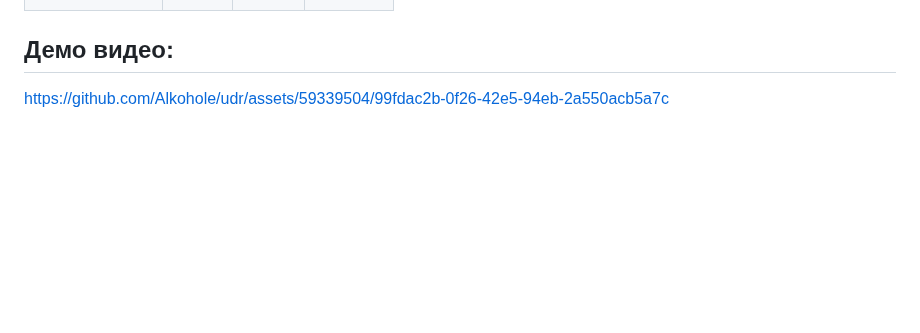
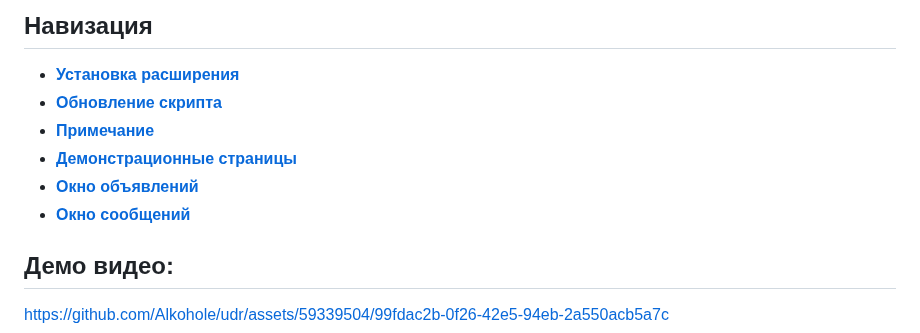
Before and after one commit to Alkohole/machine-reading-text, a Markdown page: README.md, the part around one of its changes. GitHub-like rendering; folded sections open; blank space fills up the shorter version.

```diff
--- a/README.md
+++ b/README.md
@@ -11,4 +13,16 @@
 
+## Навизация
+
+</summary>
+
+- [**Установка расширения**](#установка-расширения)
+- [**Обновление скрипта**](#обновление-скрипта)
+- [**Примечание**](#примечание)
+- [**Демонстрационные страницы**](#демонстрационные-страницы)
+- [**Окно объявлений**](#окно-объявлений)
+- [**Окно сообщений**](#окно-сообщений)
+
+</details>
 
 ## Демо видео:
 
```
Also changed, not shown: other parts of README.md (+2 -2 lines).
